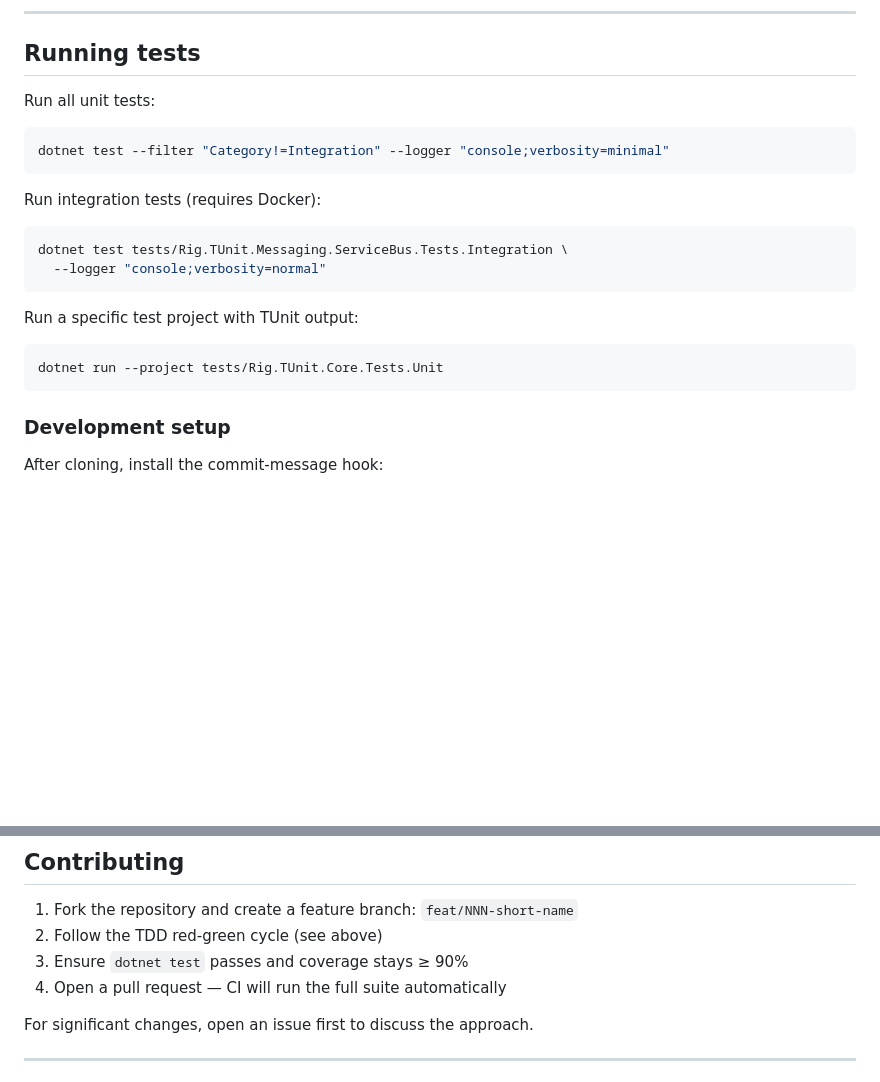
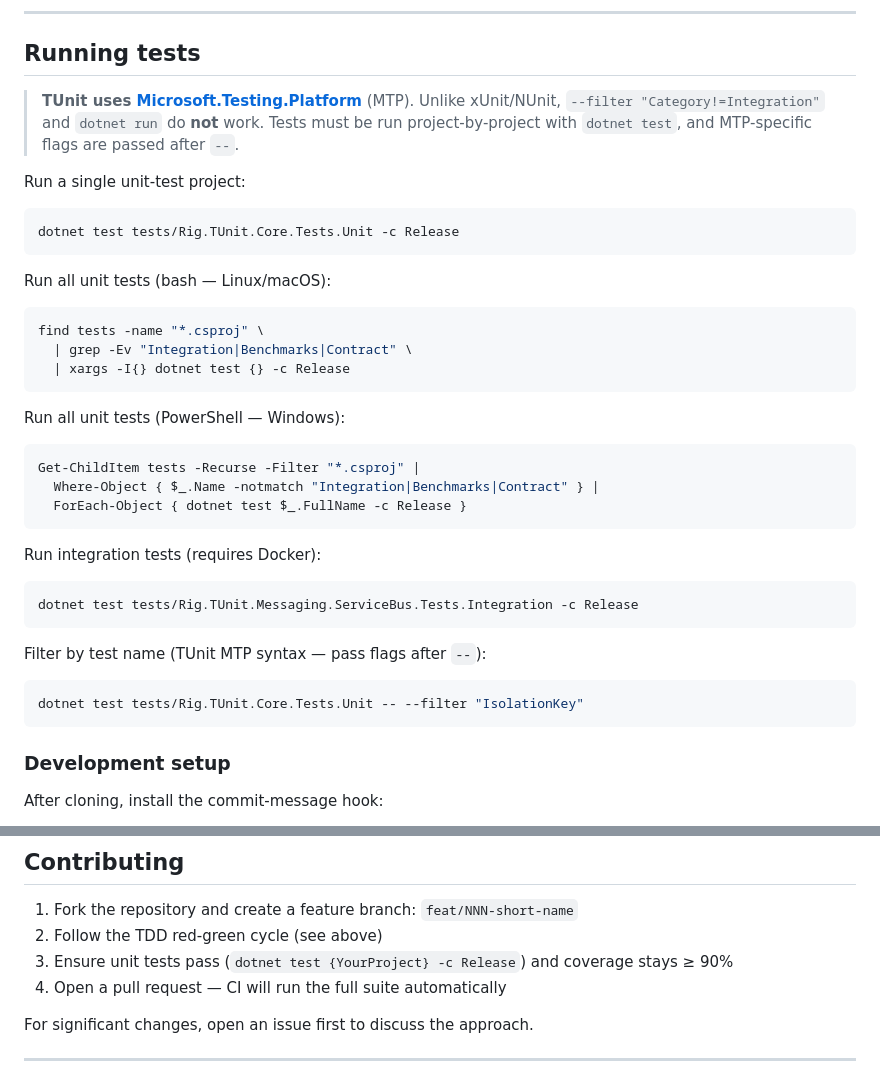
Before and after one commit to FaysilAlshareef/Rig.TUnit, a Markdown page: README.md, 2 parts joined by grey strips. Drawn GitHub-style; blank space fills up the shorter version.

Commit message:
fix(docs): correct Running-tests commands for TUnit / Microsoft.Testing.Platform
TUnit uses MTP — three commands were wrong:
- `dotnet test --filter "Category!=Integration"` → xUnit/NUnit syntax, unsupported
- `--logger "console;verbosity=normal"` → MSTest logger flag, not applicable
- `dotnet run --project tests/...` → no entry-point in MTP test projects

Replace with project-by-project `dotnet test` invocations, bash and
PowerShell loop variants, and MTP filter syntax (passed after --).

Co-Authored-By: Claude Sonnet 4.6 <noreply@anthropic.com>

````diff
--- a/README.md
+++ b/README.md
@@ -178,23 +178,43 @@ var key = IsolationKey.FromName("shared-read-model");
 
 ## Running tests
 
-Run all unit tests:
+> **TUnit uses [Microsoft.Testing.Platform](https://learn.microsoft.com/dotnet/core/testing/microsoft-testing-platform-intro)**
+> (MTP). Unlike xUnit/NUnit, `--filter "Category!=Integration"` and
+> `dotnet run` do **not** work. Tests must be run project-by-project with
+> `dotnet test`, and MTP-specific flags are passed after `--`.
+
+Run a single unit-test project:
 
 ```bash
-dotnet test --filter "Category!=Integration" --logger "console;verbosity=minimal"
+dotnet test tests/Rig.TUnit.Core.Tests.Unit -c Release
+```
+
+Run all unit tests (bash — Linux/macOS):
+
+```bash
+find tests -name "*.csproj" \
+  | grep -Ev "Integration|Benchmarks|Contract" \
+  | xargs -I{} dotnet test {} -c Release
+```
+
+Run all unit tests (PowerShell — Windows):
+
+```powershell
+Get-ChildItem tests -Recurse -Filter "*.csproj" |
+  Where-Object { $_.Name -notmatch "Integration|Benchmarks|Contract" } |
+  ForEach-Object { dotnet test $_.FullName -c Release }
 ```
 
 Run integration tests (requires Docker):
 
 ```bash
-dotnet test tests/Rig.TUnit.Messaging.ServiceBus.Tests.Integration \
-  --logger "console;verbosity=normal"
+dotnet test tests/Rig.TUnit.Messaging.ServiceBus.Tests.Integration -c Release
 ```
 
-Run a specific test project with TUnit output:
+Filter by test name (TUnit MTP syntax — pass flags after `--`):
 
 ```bash
-dotnet run --project tests/Rig.TUnit.Core.Tests.Unit
+dotnet test tests/Rig.TUnit.Core.Tests.Unit -- --filter "IsolationKey"
 ```
 
 ### Development setup
@@ -259,7 +279,7 @@ The `.githooks/commit-msg` hook enforces valid prefixes on every commit:
 
 1. Fork the repository and create a feature branch: `feat/NNN-short-name`
 2. Follow the TDD red-green cycle (see above)
-3. Ensure `dotnet test` passes and coverage stays ≥ 90%
+3. Ensure unit tests pass (`dotnet test {YourProject} -c Release`) and coverage stays ≥ 90%
 4. Open a pull request — CI will run the full suite automatically
 
 For significant changes, open an issue first to discuss the approach.
````
